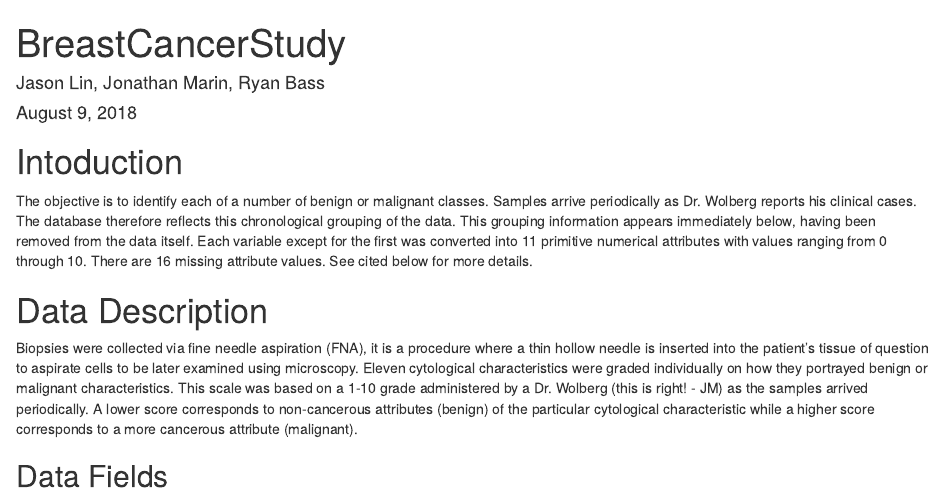
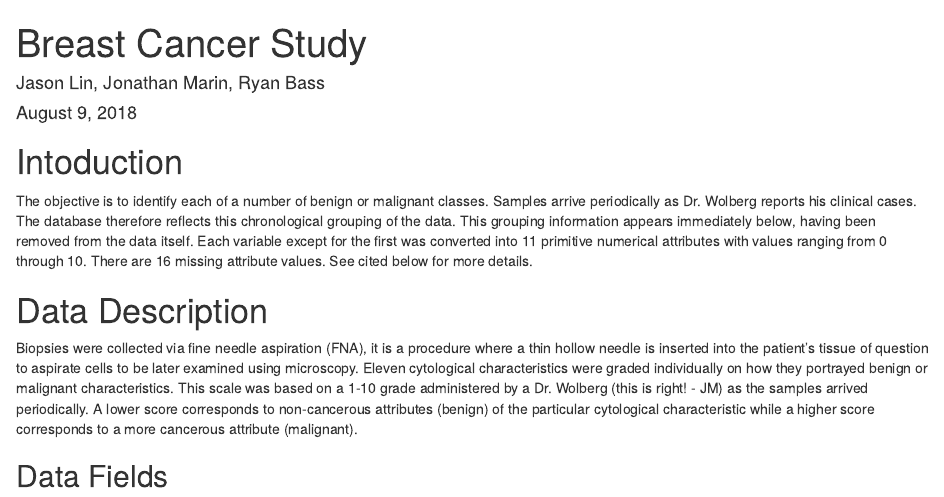
Before and after one commit to JLMarin64/teamdiv, an R Markdown document (Final_Project_2.Rmd): the page in a window 1100 px wide, from its top. Rendered offline with R 4.5, knitr and Pandoc, with nearby package versions; some code elsewhere in the file could not run offline.

Commit message:
2nd commit

```diff
--- a/Final_Project_2.Rmd
+++ b/Final_Project_2.Rmd
@@ -1,5 +1,5 @@
 ---
-title: "BreastCancerStudy"
+title: "Breast Cancer Study"
 author: "Jason Lin, Jonathan Marin, Ryan Bass"
 date: "August 9, 2018"
 output: html_document
```
Also changed, not shown: 1 other file.
